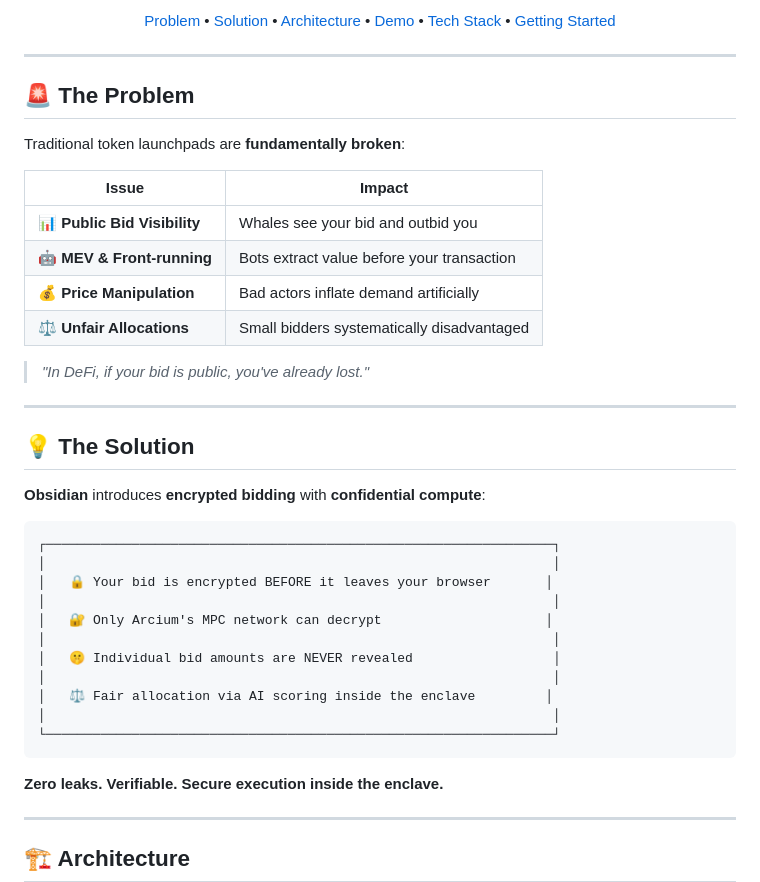
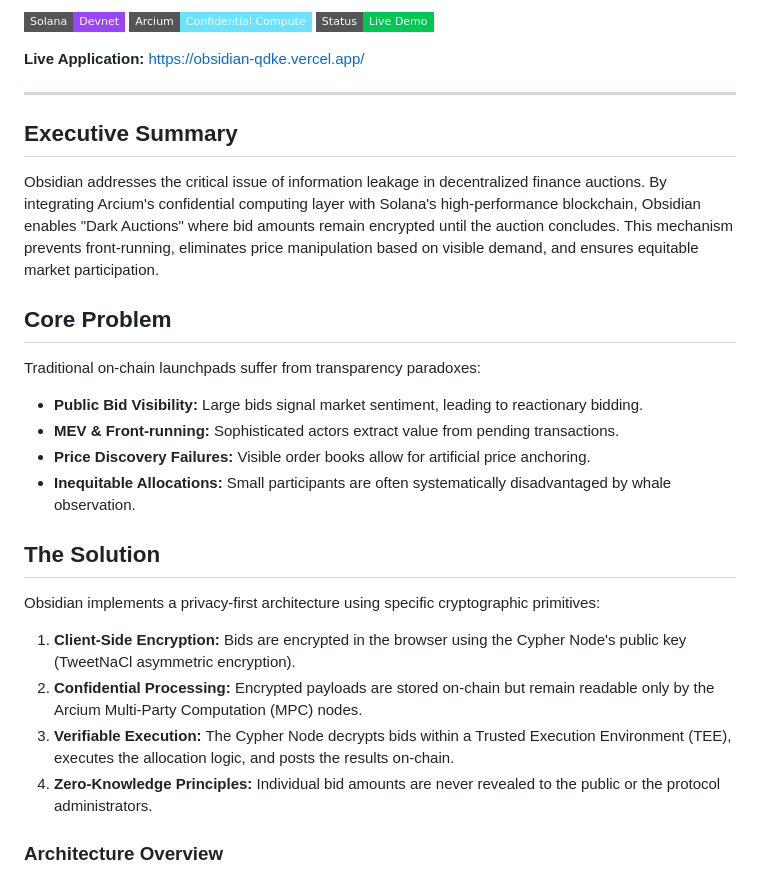
Before and after one commit to michealimuse777/Obsidian, a Markdown page: README.md, the part around one of its changes. Drawn GitHub-style; badges without logos.

Commit message:
docs: Professional README refresh

````diff
--- a/README.md
+++ b/README.md
@@ -17,53 +5,34 @@
 
-<p align="center">
-  <a href="#-the-problem">Problem</a> •
-  <a href="#-the-solution">Solution</a> •
-  <a href="#-architecture">Architecture</a> •
-  <a href="#-demo">Demo</a> •
-  <a href="#-tech-stack">Tech Stack</a> •
-  <a href="#-getting-started">Getting Started</a>
-</p>
+[![Solana Devnet](https://img.shields.io/badge/Solana-Devnet-9945FF?style=flat-square&logo=solana)](https://solana.com)
+[![Arcium Confidential Compute](https://img.shields.io/badge/Arcium-Confidential%20Compute-6AE3FF?style=flat-square)](https://arcium.com)
+[![Live Demo](https://img.shields.io/badge/Status-Live_Demo-00C853?style=flat-square)](https://obsidian-qdke.vercel.app/)
+
+**Live Application:** [https://obsidian-qdke.vercel.app/](https://obsidian-qdke.vercel.app/)
 
 ---
 
-## 🚨 The Problem
+## Executive Summary
 
-Traditional token launchpads are **fundamentally broken**:
+Obsidian addresses the critical issue of information leakage in decentralized finance auctions. By integrating Arcium's confidential computing layer with Solana's high-performance blockchain, Obsidian enables "Dark Auctions" where bid amounts remain encrypted until the auction concludes. This mechanism prevents front-running, eliminates price manipulation based on visible demand, and ensures equitable market participation.
 
-| Issue | Impact |
-|-------|--------|
-| 📊 **Public Bid Visibility** | Whales see your bid and outbid you |
-| 🤖 **MEV & Front-running** | Bots extract value before your transaction |
-| 💰 **Price Manipulation** | Bad actors inflate demand artificially |
-| ⚖️ **Unfair Allocations** | Small bidders systematically disadvantaged |
+## Core Problem
 
-> *"In DeFi, if your bid is public, you've already lost."*
+Traditional on-chain launchpads suffer from transparency paradoxes:
+*   **Public Bid Visibility:** Large bids signal market sentiment, leading to reactionary bidding.
+*   **MEV & Front-running:** Sophisticated actors extract value from pending transactions.
+*   **Price Discovery Failures:** Visible order books allow for artificial price anchoring.
+*   **Inequitable Allocations:** Small participants are often systematically disadvantaged by whale observation.
 
----
+## The Solution
 
-## 💡 The Solution
+Obsidian implements a privacy-first architecture using specific cryptographic primitives:
 
-**Obsidian** introduces **encrypted bidding** with **confidential compute**:
+1.  **Client-Side Encryption:** Bids are encrypted in the browser using the Cypher Node's public key (TweetNaCl asymmetric encryption).
+2.  **Confidential Processing:** Encrypted payloads are stored on-chain but remain readable only by the Arcium Multi-Party Computation (MPC) nodes.
+3.  **Verifiable Execution:** The Cypher Node decrypts bids within a Trusted Execution Environment (TEE), executes the allocation logic, and posts the results on-chain.
+4.  **Zero-Knowledge Principles:** Individual bid amounts are never revealed to the public or the protocol administrators.
 
-```
-┌─────────────────────────────────────────────────────────────────┐
-│                                                                 │
-│   🔒 Your bid is encrypted BEFORE it leaves your browser       │
-│                                                                 │
-│   🔐 Only Arcium's MPC network can decrypt                     │
-│                                                                 │
-│   🤫 Individual bid amounts are NEVER revealed                  │
-│                                                                 │
-│   ⚖️ Fair allocation via AI scoring inside the enclave         │
-│                                                                 │
-└─────────────────────────────────────────────────────────────────┘
-```
-
-**Zero leaks. Verifiable. Secure execution inside the enclave.**
-
----
-
-## 🏗️ Architecture
+### Architecture Overview
 
 ```mermaid
 sequenceDiagram
````
Also changed, not shown: other parts of README.md (+64 -206 lines).
